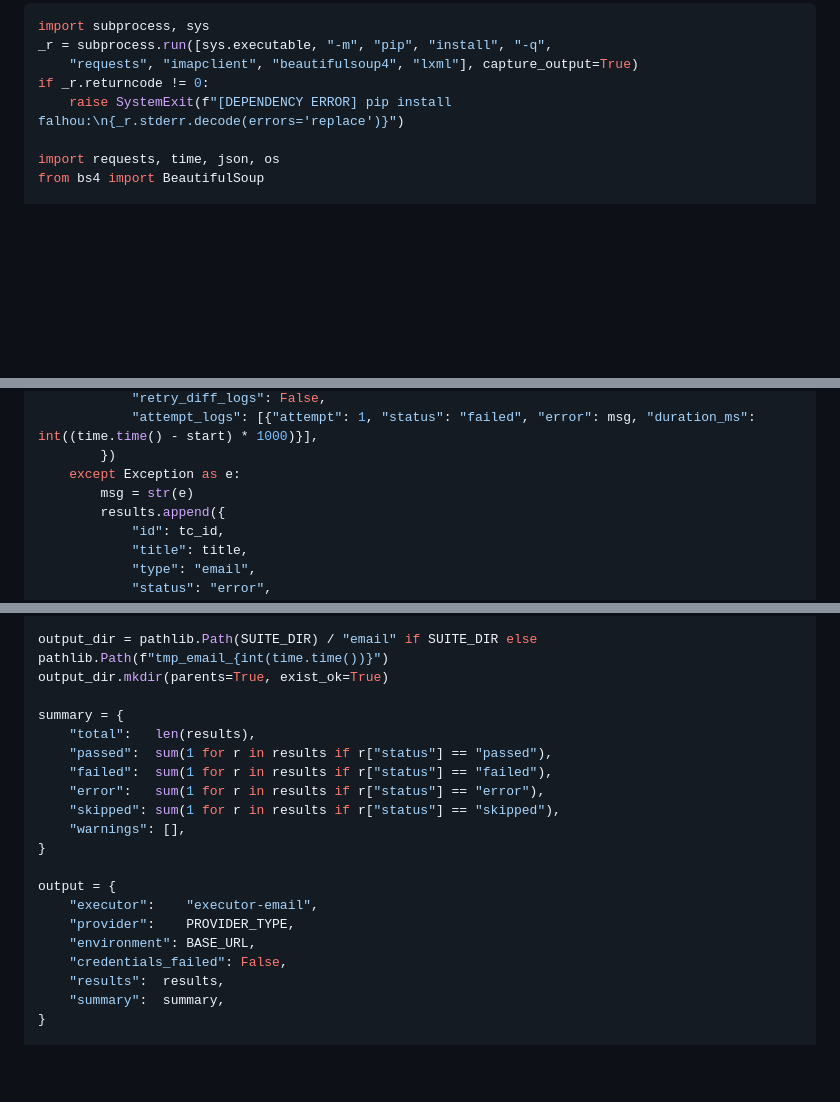
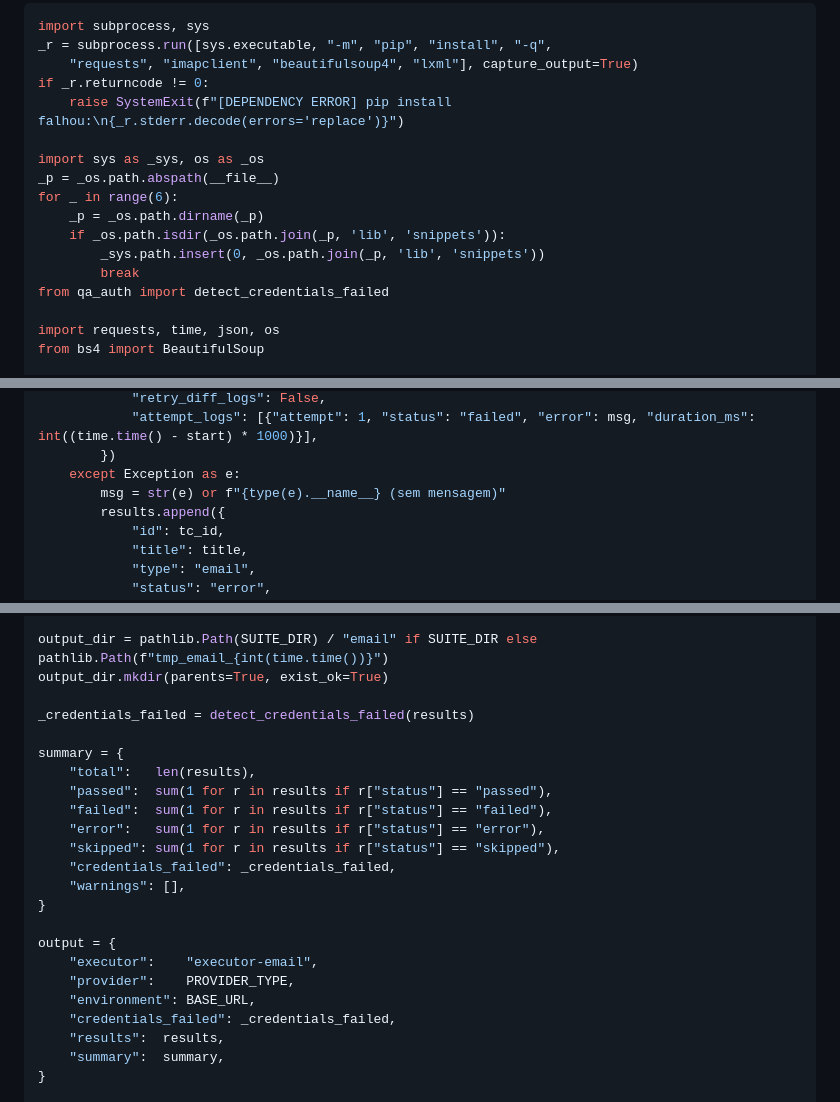
Before and after one commit to carminitti/Agentes, a Markdown page: agents/executor-email.md, 3 parts joined by grey strips. GitHub-like rendering; blank space fills up the shorter version.

Commit message:
fix(executor-email): str(e) sem fallback + credentials_failed hardcoded (v1.51.2)
- except Exception: str(e) or f"{type(e).__name__} (sem mensagem)" (Regra Canônica 3)
- _credentials_failed = detect_credentials_failed(results) antes do summary
- credentials_failed propagado para summary["credentials_failed"] e output["credentials_failed"]

Co-Authored-By: Claude Sonnet 4.6 <noreply@anthropic.com>

```diff
--- a/agents/executor-email.md
+++ b/agents/executor-email.md
@@ -430,6 +430,15 @@ _r = subprocess.run([sys.executable, "-m", "pip", "install", "-q",
 if _r.returncode != 0:
     raise SystemExit(f"[DEPENDENCY ERROR] pip install falhou:\n{_r.stderr.decode(errors='replace')}")
 
+import sys as _sys, os as _os
+_p = _os.path.abspath(__file__)
+for _ in range(6):
+    _p = _os.path.dirname(_p)
+    if _os.path.isdir(_os.path.join(_p, 'lib', 'snippets')):
+        _sys.path.insert(0, _os.path.join(_p, 'lib', 'snippets'))
+        break
+from qa_auth import detect_credentials_failed
+
 import requests, time, json, os
 from bs4 import BeautifulSoup
 
@@ -530,7 +539,7 @@ def run(tc_id, title, fn):
             "attempt_logs": [{"attempt": 1, "status": "failed", "error": msg, "duration_ms": int((time.time() - start) * 1000)}],
         })
     except Exception as e:
-        msg = str(e)
+        msg = str(e) or f"{type(e).__name__} (sem mensagem)"
         results.append({
             "id": tc_id,
             "title": title,
@@ -600,12 +609,15 @@ import pathlib
 output_dir = pathlib.Path(SUITE_DIR) / "email" if SUITE_DIR else pathlib.Path(f"tmp_email_{int(time.time())}")
 output_dir.mkdir(parents=True, exist_ok=True)
 
+_credentials_failed = detect_credentials_failed(results)
+
 summary = {
     "total":   len(results),
     "passed":  sum(1 for r in results if r["status"] == "passed"),
     "failed":  sum(1 for r in results if r["status"] == "failed"),
     "error":   sum(1 for r in results if r["status"] == "error"),
     "skipped": sum(1 for r in results if r["status"] == "skipped"),
+    "credentials_failed": _credentials_failed,
     "warnings": [],
 }
 
@@ -613,7 +625,7 @@ output = {
     "executor":    "executor-email",
     "provider":    PROVIDER_TYPE,
     "environment": BASE_URL,
-    "credentials_failed": False,
+    "credentials_failed": _credentials_failed,
     "results":  results,
     "summary":  summary,
 }
```
